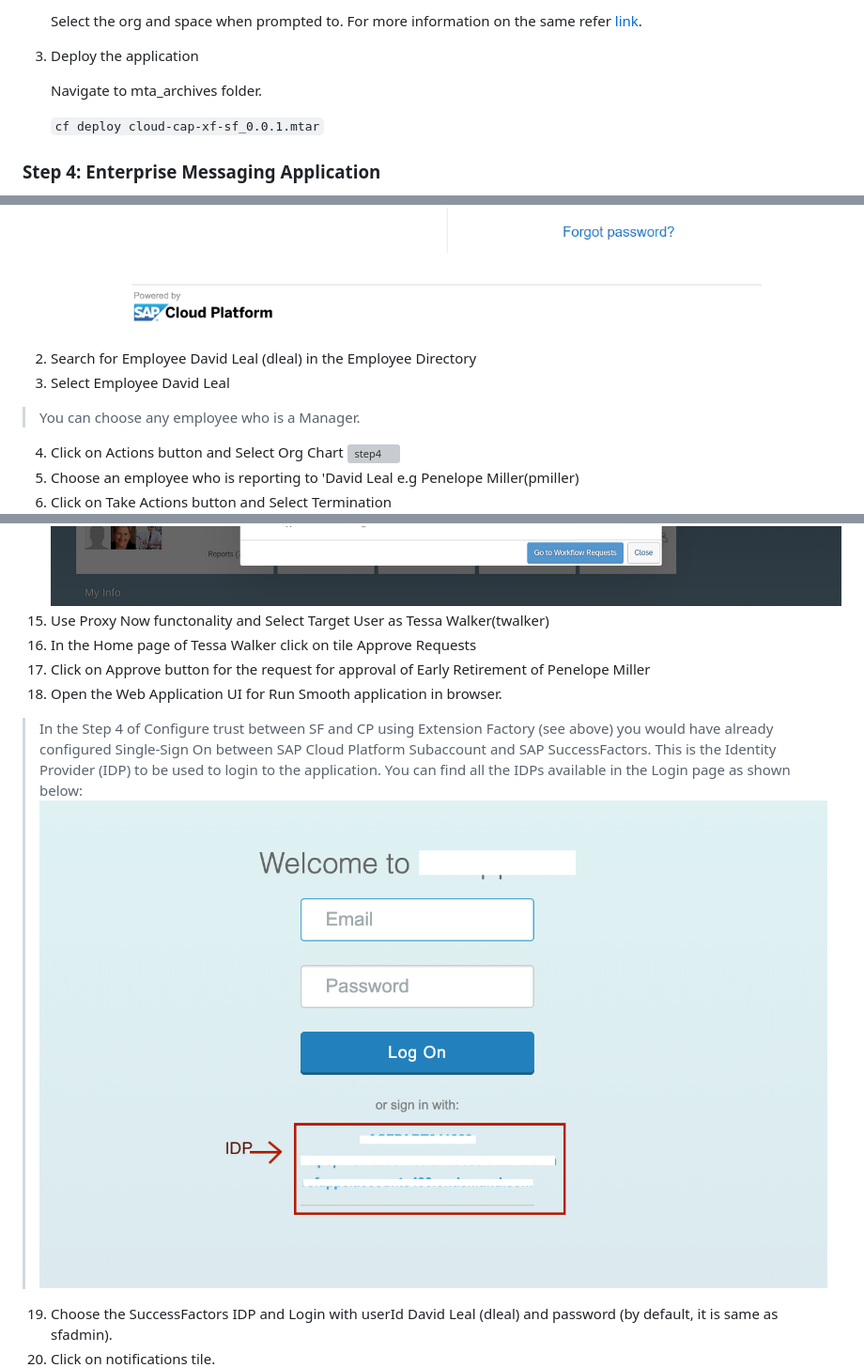
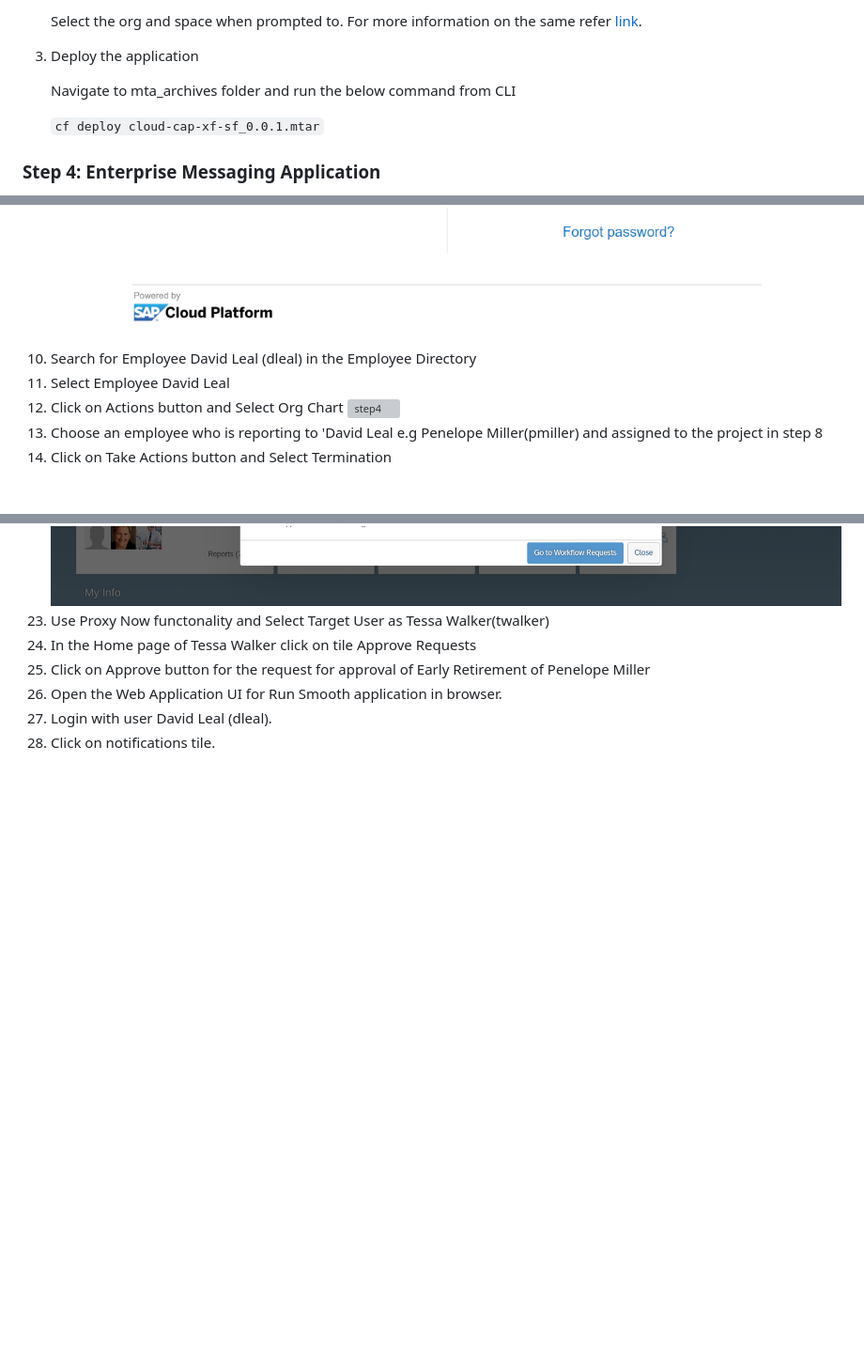
Before and after one commit to lalithmanokar/cloud-sf-extension-cap-sample, a Markdown page: README.md, 3 parts joined by grey strips. Shown: that part at 94% size. GitHub-like rendering; blank space fills up the shorter version; grey boxes are pictures that could not be loaded.

```diff
--- a/README.md
+++ b/README.md
@@ -100,7 +100,7 @@ The Run Smooth application is developed using [SAP Cloud Application programming
 
 4. Deploy the application
 
-	Navigate to mta_archives folder.
+	Navigate to mta_archives folder and run the below command from CLI
 
    `cf deploy cloud-cap-xf-sf_0.0.1.mtar`
 
@@ -201,9 +211,8 @@ In this step, you will configure the successFactors system to send message to th
 ![step1](./documentation/images/step1.PNG)
-2. Search for Employee David Leal (dleal) in the Employee Directory
-3. Select Employee David Leal
-> You can choose any employee who is a Manager.
-4. Click on Actions button and Select Org Chart
+10. Search for Employee David Leal (dleal) in the Employee Directory
+11. Select Employee David Leal
+12. Click on Actions button and Select Org Chart
 ![step4](./documentation/images/step4.PNG)
-5. Choose an employee who is reporting to 'David Leal e.g Penelope Miller(pmiller)
-6. Click on Take Actions button and Select Termination
+13. Choose an employee who is reporting to 'David Leal e.g Penelope Miller(pmiller) and assigned to the project in step 8
+14. Click on Take Actions button and Select Termination
 ![step6](./documentation/images/step6.PNG)
@@ -225,10 +234,8 @@ In this step, you will configure the successFactors system to send message to th
 ![step14](./documentation/images/step14.PNG)
-15. Use Proxy Now functonality and Select Target User as Tessa Walker(twalker)
-16. In the Home page of Tessa Walker click on tile Approve Requests
-17. Click on Approve button for the request for approval of Early Retirement of Penelope Miller
-18. Open the Web Application UI for Run Smooth application in browser.
-> In the Step 4 of Configure trust between SF and CP using Extension Factory (see above) you would have already configured Single-Sign On between SAP Cloud Platform Subaccount and SAP SuccessFactors. This is the Identity Provider (IDP) to be used to login to the application. You can find all the IDPs available in the Login page as shown below:
-![ChangeIDP](./documentation/images/ChangeIDP.png)
-19. Choose the SuccessFactors IDP and Login with userId David Leal (dleal) and password (by default, it is same as sfadmin).
-20. Click on notifications tile.
+23. Use Proxy Now functonality and Select Target User as Tessa Walker(twalker)
+24. In the Home page of Tessa Walker click on tile Approve Requests
+25. Click on Approve button for the request for approval of Early Retirement of Penelope Miller
+26. Open the Web Application UI for Run Smooth application in browser.
+27. Login with user David Leal (dleal).
+28. Click on notifications tile.
 ![step20](./documentation/images/step20.PNG)
```
Also changed, not shown: other parts of README.md (+22 -12 lines), documentation/images/App.png (added), documentation/images/queue.png.
